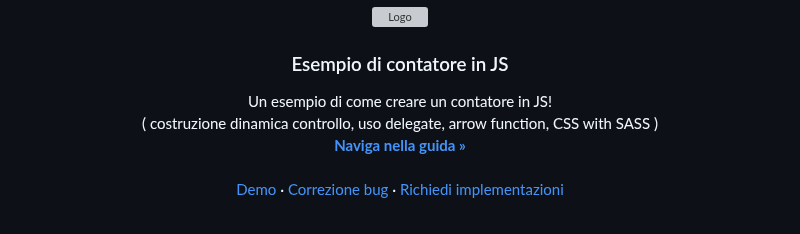
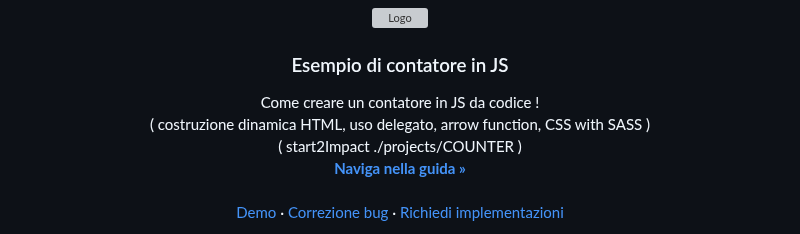
Before and after one commit to PaoloMarcolli/099-S2I-js-exam, a Markdown page: README.md, the part around the change. Drawn GitHub-style; grey boxes are pictures that could not be loaded.

Commit message:
modify header of page readme.md

```diff
--- a/README.md
+++ b/README.md
@@ -37,9 +37,11 @@
   <h3 align="center">Esempio di contatore in JS</h3>
 
   <p align="center">
-    Un esempio di come creare un contatore in JS!
+    Come creare un contatore in JS da codice !
     <br />
-    ( costruzione dinamica controllo, uso delegate, arrow function, CSS with SASS )
+    ( costruzione dinamica HTML, uso delegato, arrow function, CSS with SASS )
+    <br />
+    ( start2Impact ./projects/COUNTER )
     <br />
     <a href="https://github.com/othneildrew/Best-README-Template"><strong>Naviga nella guida »</strong></a>
     <br />
```
